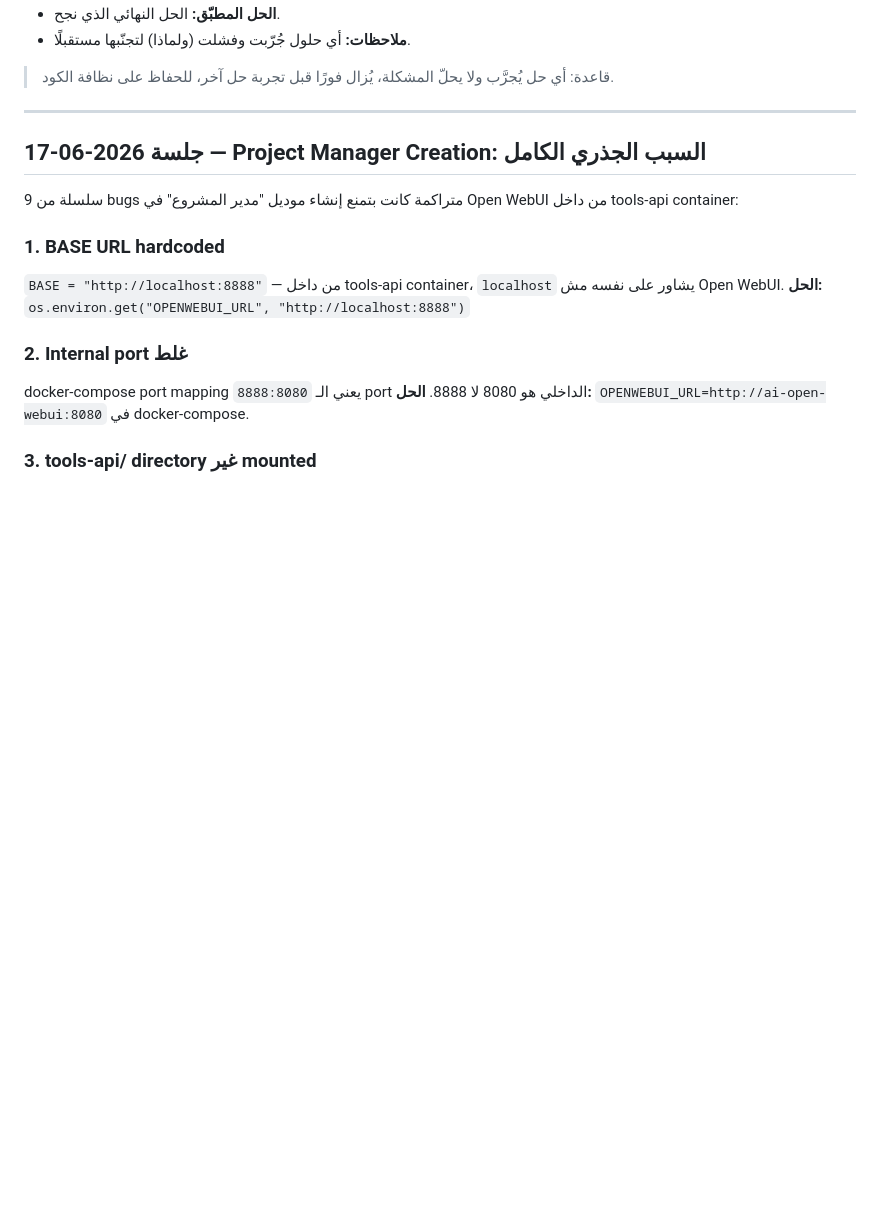
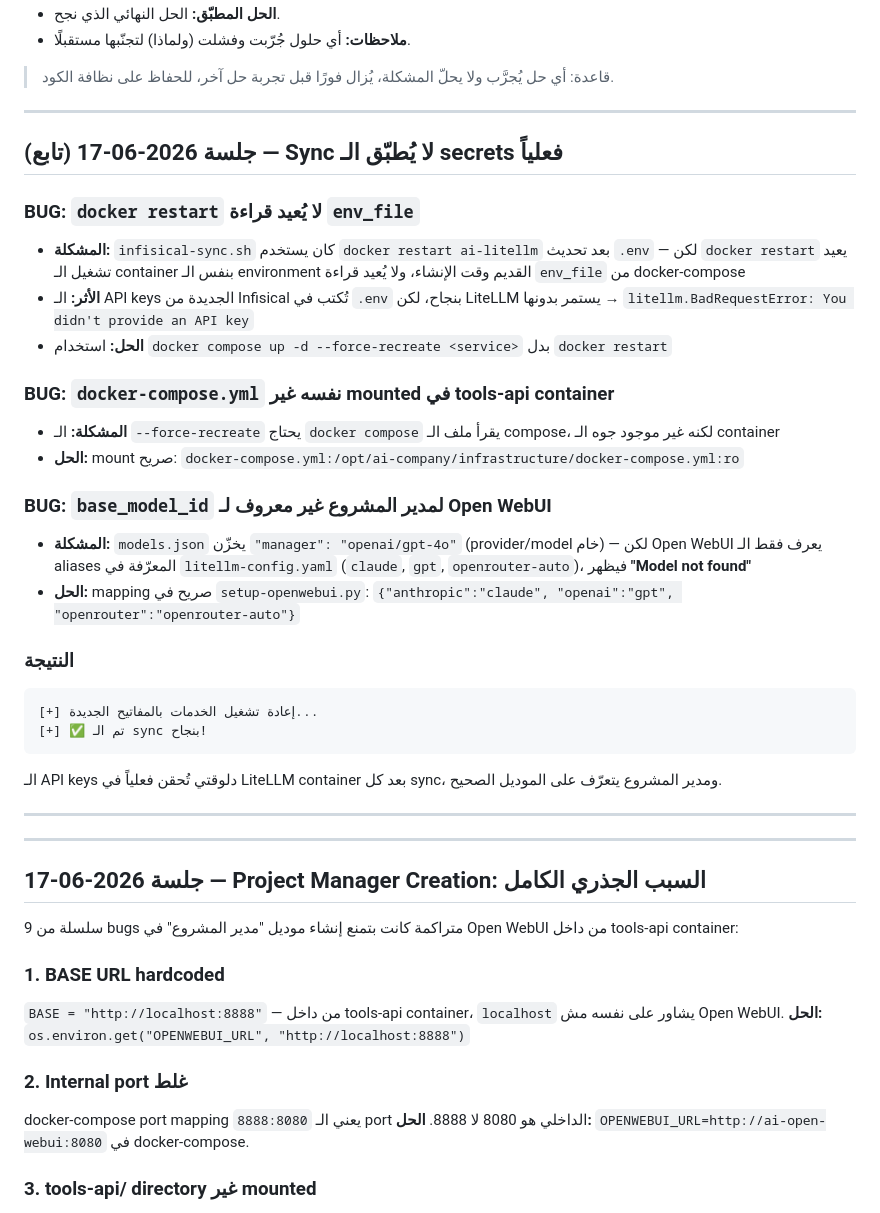
Before and after one commit to menokemo/AI-company-, a Markdown page: BUGS_AND_FIXES.md, the part around the change. GitHub-like rendering; blank space fills up the shorter version.

Commit message:
docs: document force-recreate fix + model alias mapping

````diff
--- a/BUGS_AND_FIXES.md
+++ b/BUGS_AND_FIXES.md
@@ -23,6 +23,32 @@
 
 
 
+
+---
+
+## جلسة 2026-06-17 (تابع) — Sync لا يُطبّق الـ secrets فعلياً
+
+### BUG: `docker restart` لا يُعيد قراءة `env_file`
+- **المشكلة:** `infisical-sync.sh` كان يستخدم `docker restart ai-litellm` بعد تحديث `.env` — لكن `docker restart` يعيد تشغيل الـ container بنفس الـ environment القديم وقت الإنشاء، ولا يُعيد قراءة `env_file` من docker-compose
+- **الأثر:** الـ API keys الجديدة من Infisical تُكتب في `.env` بنجاح، لكن LiteLLM يستمر بدونها → `litellm.BadRequestError: You didn't provide an API key`
+- **الحل:** استخدام `docker compose up -d --force-recreate <service>` بدل `docker restart`
+
+### BUG: `docker-compose.yml` نفسه غير mounted في tools-api container
+- **المشكلة:** الـ `--force-recreate` يحتاج `docker compose` يقرأ ملف الـ compose، لكنه غير موجود جوه الـ container
+- **الحل:** mount صريح: `docker-compose.yml:/opt/ai-company/infrastructure/docker-compose.yml:ro`
+
+### BUG: `base_model_id` لمدير المشروع غير معروف لـ Open WebUI
+- **المشكلة:** `models.json` يخزّن `"manager": "openai/gpt-4o"` (provider/model خام) — لكن Open WebUI يعرف فقط الـ aliases المعرّفة في `litellm-config.yaml` (`claude`, `gpt`, `openrouter-auto`)، فيظهر **"Model not found"**
+- **الحل:** mapping صريح في `setup-openwebui.py`: `{"anthropic":"claude", "openai":"gpt", "openrouter":"openrouter-auto"}`
+
+### النتيجة
+```
+[+] إعادة تشغيل الخدمات بالمفاتيح الجديدة...
+[+] ✅ تم الـ sync بنجاح!
+```
+الـ API keys دلوقتي تُحقن فعلياً في LiteLLM container بعد كل sync، ومدير المشروع يتعرّف على الموديل الصحيح.
+
+---
 ---
 
 ## جلسة 2026-06-17 — Project Manager Creation: السبب الجذري الكامل
````
